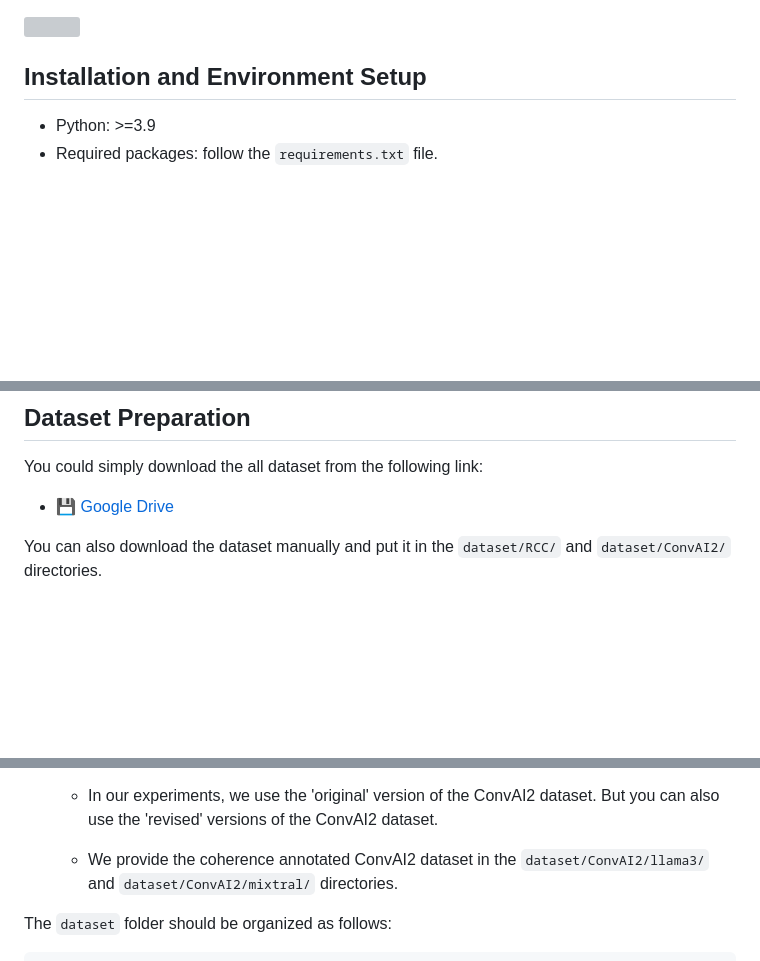
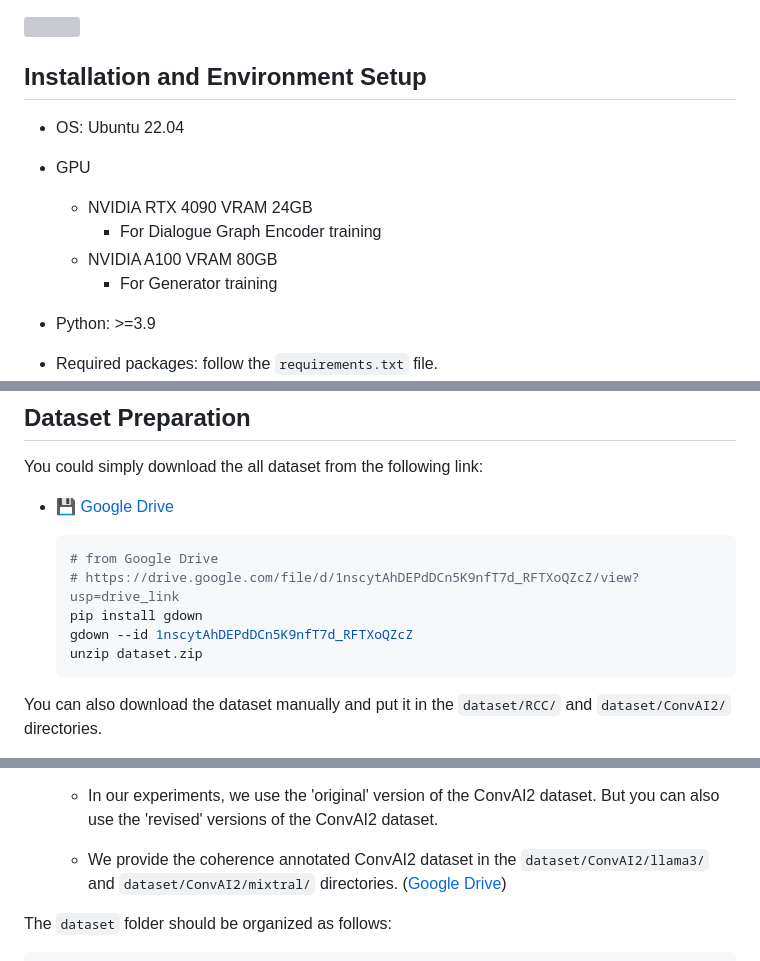
Before and after one commit to IKMLab/MUDI, a Markdown page: README.md, 3 parts joined by grey strips. Drawn GitHub-style; blank space fills up the shorter version; grey boxes are pictures that could not be loaded.

Commit message:
chore: Revise the 'Installation and Environment Setup' section

````diff
--- a/README.md
+++ b/README.md
@@ -3,6 +3,14 @@
 ![](assets/mudi.png)
 
 ## Installation and Environment Setup
+
+* OS: Ubuntu 22.04
+* GPU
+   * NVIDIA RTX 4090 VRAM 24GB
+      * For Dialogue Graph Encoder training
+   * NVIDIA A100 VRAM 80GB
+      * For Generator training
+
 
 * Python: >=3.9
 * Required packages: follow the `requirements.txt` file.
@@ -31,6 +39,14 @@
 You could simply download the all dataset from the following link:
 - [💾 Google Drive](https://drive.google.com/drive/folders/1gb6EACub9UJIX00OU_zRqhkdUre6gBIu?usp=drive_link)
 
+   ```bash
+   # from Google Drive
+   # https://drive.google.com/file/d/1nscytAhDEPdDCn5K9nfT7d_RFTXoQZcZ/view?usp=drive_link
+   pip install gdown
+   gdown --id 1nscytAhDEPdDCn5K9nfT7d_RFTXoQZcZ
+   unzip dataset.zip
+   ```
+
 You can also download the dataset manually and put it in the `dataset/RCC/` and `dataset/ConvAI2/` directories.
 
 * **RCC**: We utilize the Reddit Coherence Chain (RCC) dataset, a large-scale chit-chat dialogue dataset designed for dialogue alignment in the pre-training phase of our Dialogue Graph Encoder. The RCC dataset can be accessed  [here](https://github.com/nouhadziri/THRED).
@@ -40,7 +56,7 @@ You can also download the dataset manually and put it in the `dataset/RCC/` and
 
   * In our experiments, we use the 'original' version of the ConvAI2 dataset. But you can also use the 'revised' versions of the ConvAI2 dataset.
 
-  * We provide the coherence annotated ConvAI2 dataset in the `dataset/ConvAI2/llama3/` and  `dataset/ConvAI2/mixtral/` directories.
+  * We provide the coherence annotated ConvAI2 dataset in the `dataset/ConvAI2/llama3/` and  `dataset/ConvAI2/mixtral/` directories. ([Google Drive](https://drive.google.com/drive/folders/1gb6EACub9UJIX00OU_zRqhkdUre6gBIu?usp=drive_link))
 
 
 The `dataset` folder should be organized as follows:
````
